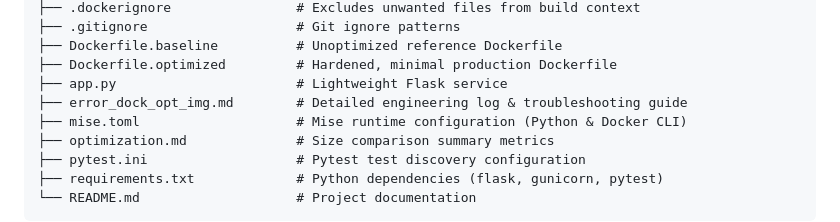
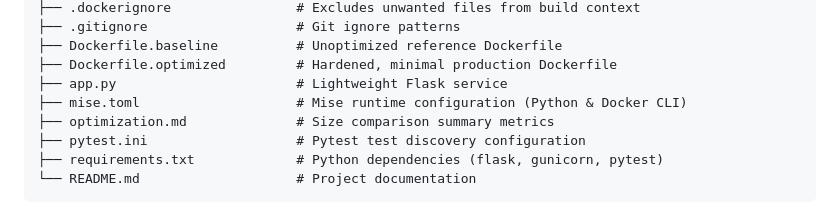
Before and after one commit to alanvarghese-dev/lab, a Markdown page: docker-image-optimization/README.md, the part around the change. GitHub-like rendering.

```diff
--- a/docker-image-optimization/README.md
+++ b/docker-image-optimization/README.md
@@ -179,7 +179,6 @@ docker-image-optimization/
 ├── Dockerfile.baseline          # Unoptimized reference Dockerfile
 ├── Dockerfile.optimized         # Hardened, minimal production Dockerfile
 ├── app.py                       # Lightweight Flask service
-├── error_dock_opt_img.md        # Detailed engineering log & troubleshooting guide
 ├── mise.toml                    # Mise runtime configuration (Python & Docker CLI)
 ├── optimization.md              # Size comparison summary metrics
 ├── pytest.ini                   # Pytest test discovery configuration
```
